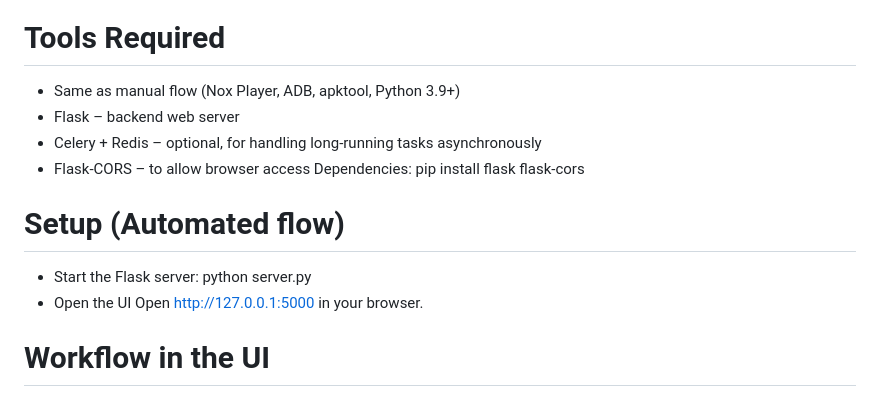
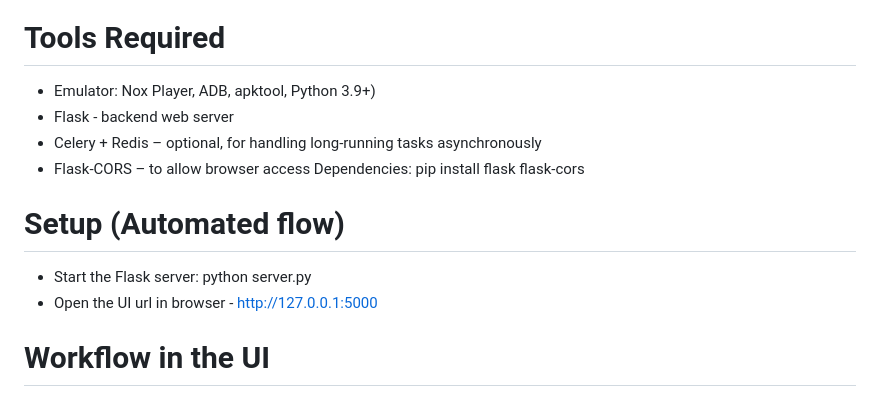
Before and after one commit to sudosu01/picoscanner, a Markdown page: README.md, the part around the change. GitHub-like rendering.

```diff
--- a/README.md
+++ b/README.md
@@ -51,16 +51,15 @@ Instead of decompiling manually and running the scanner yourself, this version p
 - Show results in browser with logs and HTML tables
 
 # Tools Required
-- Same as manual flow (Nox Player, ADB, apktool, Python 3.9+)
-- Flask – backend web server
+- Emulator: Nox Player, ADB, apktool, Python 3.9+)
+- Flask - backend web server
 - Celery + Redis – optional, for handling long-running tasks asynchronously
 - Flask-CORS – to allow browser access
 Dependencies: pip install flask flask-cors
 
 # Setup (Automated flow)
 - Start the Flask server: python server.py
-- Open the UI
-Open http://127.0.0.1:5000 in your browser.
+- Open the UI url in browser -  http://127.0.0.1:5000
 
 # Workflow in the UI
 - Select an app from the device
```
